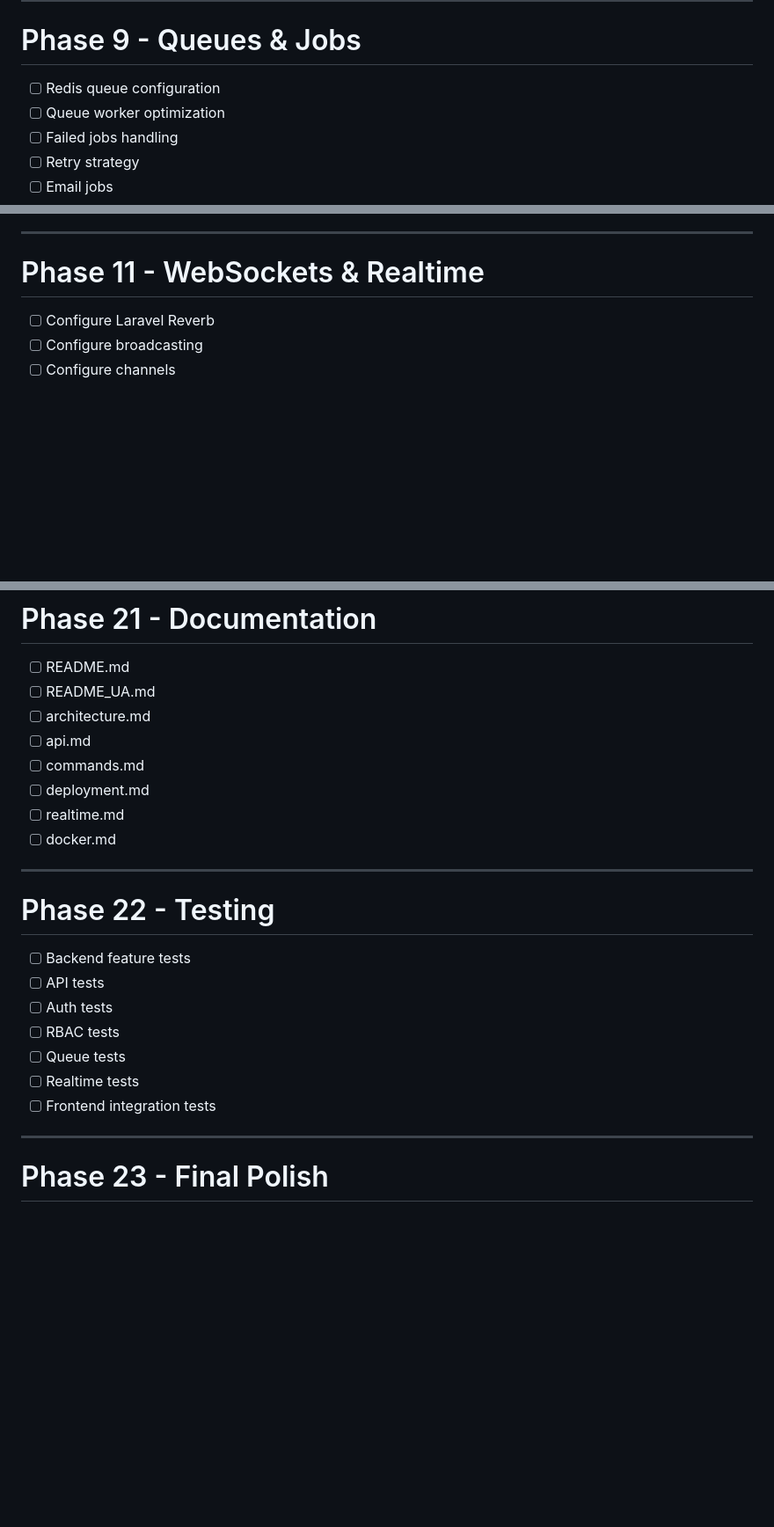
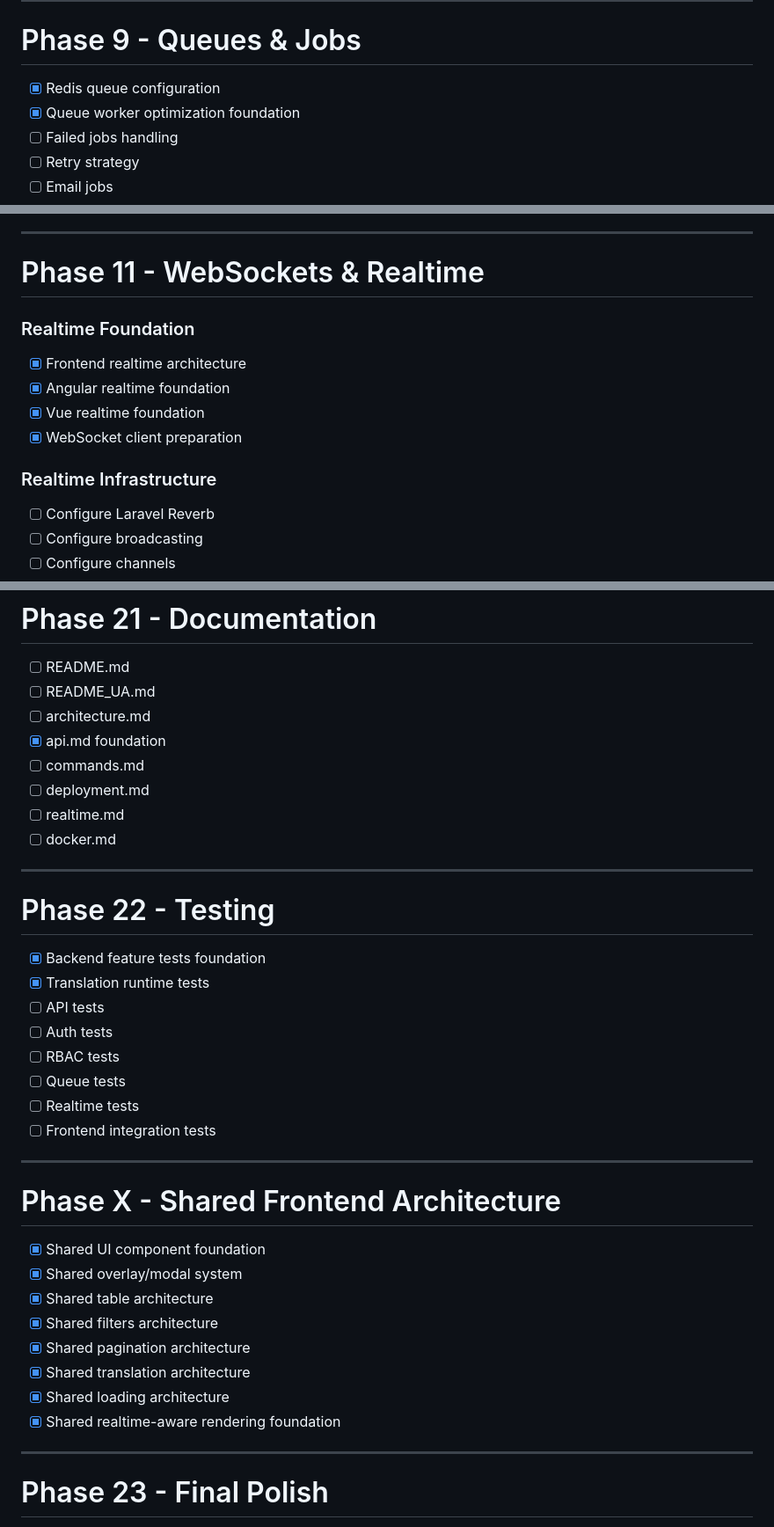
Before and after one commit to anatoliWeb/laravel-vue-admin-angular-dashboard, a Markdown page: TODO.md, 3 parts joined by grey strips. Shown at 88% size. Drawn GitHub-style; blank space fills up the shorter version.

```diff
--- a/TODO.md
+++ b/TODO.md
@@ -225,8 +226,8 @@
 
 # Phase 9 - Queues & Jobs
 
-- [ ] Redis queue configuration
-- [ ] Queue worker optimization
+- [x] Redis queue configuration
+- [x] Queue worker optimization foundation
 - [ ] Failed jobs handling
 - [ ] Retry strategy
 - [ ] Email jobs
@@ -249,6 +250,15 @@
 
 # Phase 11 - WebSockets & Realtime
 
+### Realtime Foundation
+
+- [x] Frontend realtime architecture
+- [x] Angular realtime foundation
+- [x] Vue realtime foundation
+- [x] WebSocket client preparation
+
+### Realtime Infrastructure
+
 - [ ] Configure Laravel Reverb
 - [ ] Configure broadcasting
 - [ ] Configure channels
@@ -377,7 +387,7 @@
 - [ ] README.md
 - [ ] README_UA.md
 - [ ] architecture.md
-- [ ] api.md
+- [x] api.md foundation
 - [ ] commands.md
 - [ ] deployment.md
 - [ ] realtime.md
@@ -387,13 +397,27 @@
 
 # Phase 22 - Testing
 
-- [ ] Backend feature tests
+- [x] Backend feature tests foundation
+- [x] Translation runtime tests
 - [ ] API tests
 - [ ] Auth tests
 - [ ] RBAC tests
 - [ ] Queue tests
 - [ ] Realtime tests
 - [ ] Frontend integration tests
+
+---
+
+# Phase X - Shared Frontend Architecture
+
+- [x] Shared UI component foundation
+- [x] Shared overlay/modal system
+- [x] Shared table architecture
+- [x] Shared filters architecture
+- [x] Shared pagination architecture
+- [x] Shared translation architecture
+- [x] Shared loading architecture
+- [x] Shared realtime-aware rendering foundation
 
 ---
 
```
Also changed, not shown: other parts of TODO.md (+51 -49 lines).
